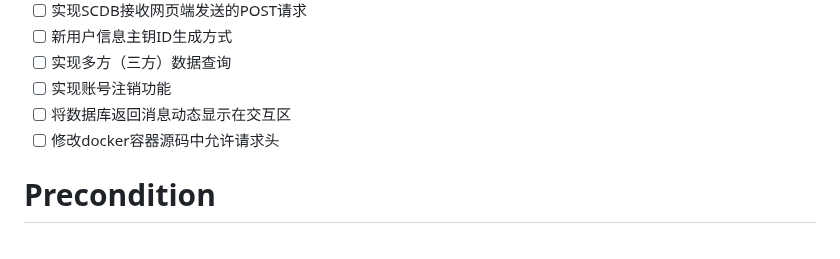
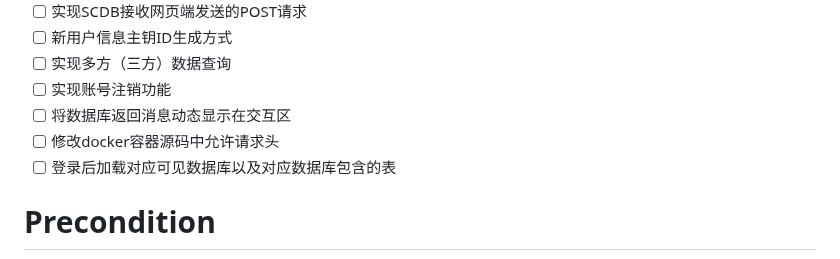
Before and after one commit to yt-candy/SCQL_Web, a Markdown page: README.md, the part around the change. GitHub-like rendering.

```diff
--- a/README.md
+++ b/README.md
@@ -11,6 +11,7 @@
 - [ ] 实现账号注销功能
 - [ ] 将数据库返回消息动态显示在交互区
 - [ ] 修改docker容器源码中允许请求头
+- [ ] 登录后加载对应可见数据库以及对应数据库包含的表
 
 # Precondition
 - 下载nodejs
```
